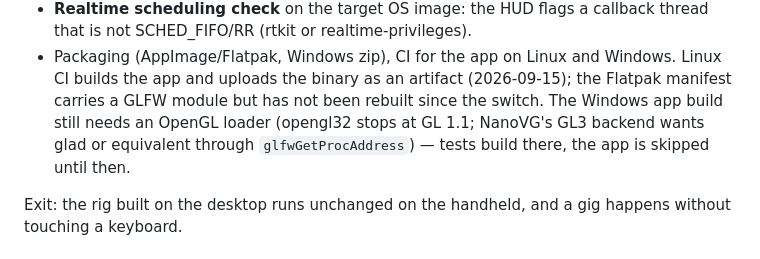
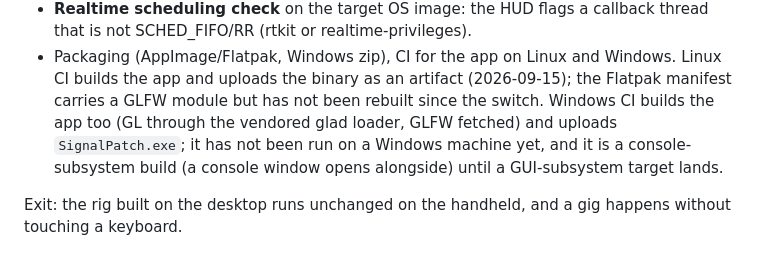
Before and after one commit to willbearfruits/signalpatch, a Markdown page: docs/ROADMAP.md, the part around the change. Drawn GitHub-style.

Commit message:
Roadmap: Windows app builds in CI (unrun on real Windows, console subsystem)
Co-Authored-By: Claude Fable 5.1 <noreply@anthropic.com>
Claude-Session: https://claude.ai/code/session_01WhhhessP1Hg85dVfBNwaHR

```diff
--- a/docs/ROADMAP.md
+++ b/docs/ROADMAP.md
@@ -135,10 +135,11 @@ demo.
 - Packaging (AppImage/Flatpak, Windows zip), CI for the app on Linux and
   Windows. Linux CI builds the app and uploads the binary as an artifact
   (2026-09-15); the Flatpak manifest carries a GLFW module but has not been
-  rebuilt since the switch. The Windows app build still needs an OpenGL
-  loader (opengl32 stops at GL 1.1; NanoVG's GL3 backend wants glad or
-  equivalent through `glfwGetProcAddress`) — tests build there, the app is
-  skipped until then.
+  rebuilt since the switch. Windows CI builds the app too (GL through the
+  vendored glad loader, GLFW fetched) and uploads `SignalPatch.exe`; it has
+  not been run on a Windows machine yet, and it is a console-subsystem
+  build (a console window opens alongside) until a GUI-subsystem target
+  lands.
 
 Exit: the rig built on the desktop runs unchanged on the handheld, and a gig
 happens without touching a keyboard.
```
